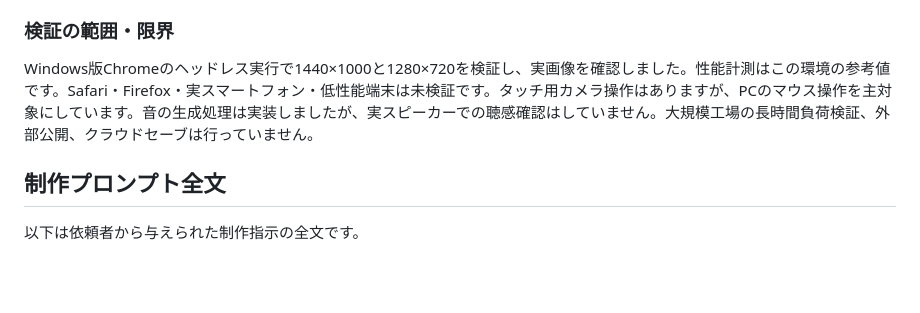
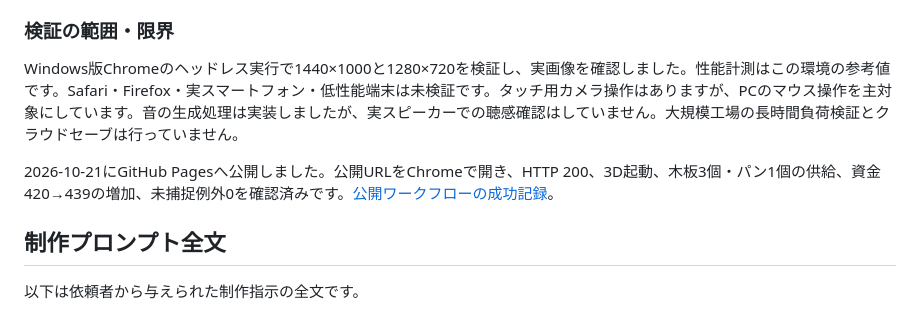
Before and after one commit to onego15/factorytown-gpt, a Markdown page: README.md, the part around the change. GitHub-like rendering; blank space fills up the shorter version.

Commit message:
Document verified GitHub Pages release [skip ci]

```diff
--- a/README.md
+++ b/README.md
@@ -108,7 +108,9 @@ python scripts/make-gif.py
 
 ### 検証の範囲・限界
 
-Windows版Chromeのヘッドレス実行で1440×1000と1280×720を検証し、実画像を確認しました。性能計測はこの環境の参考値です。Safari・Firefox・実スマートフォン・低性能端末は未検証です。タッチ用カメラ操作はありますが、PCのマウス操作を主対象にしています。音の生成処理は実装しましたが、実スピーカーでの聴感確認はしていません。大規模工場の長時間負荷検証、外部公開、クラウドセーブは行っていません。
+Windows版Chromeのヘッドレス実行で1440×1000と1280×720を検証し、実画像を確認しました。性能計測はこの環境の参考値です。Safari・Firefox・実スマートフォン・低性能端末は未検証です。タッチ用カメラ操作はありますが、PCのマウス操作を主対象にしています。音の生成処理は実装しましたが、実スピーカーでの聴感確認はしていません。大規模工場の長時間負荷検証とクラウドセーブは行っていません。
+
+2026-10-21にGitHub Pagesへ公開しました。公開URLをChromeで開き、HTTP 200、3D起動、木板3個・パン1個の供給、資金420→439の増加、未捕捉例外0を確認済みです。[公開ワークフローの成功記録](https://github.com/onego15/factorytown-gpt/actions/runs/39587432041)。
 
 ## 制作プロンプト全文
 
```
